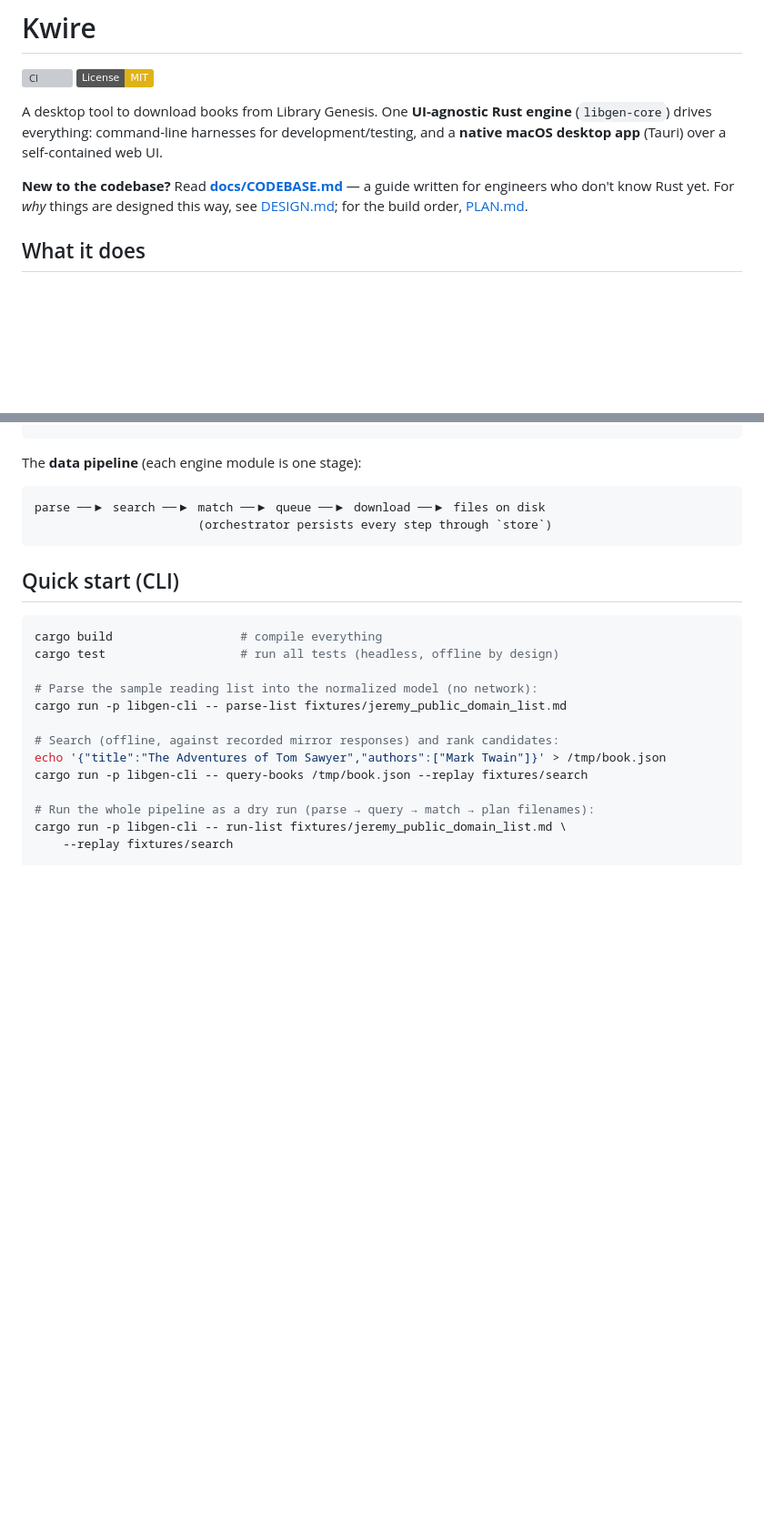
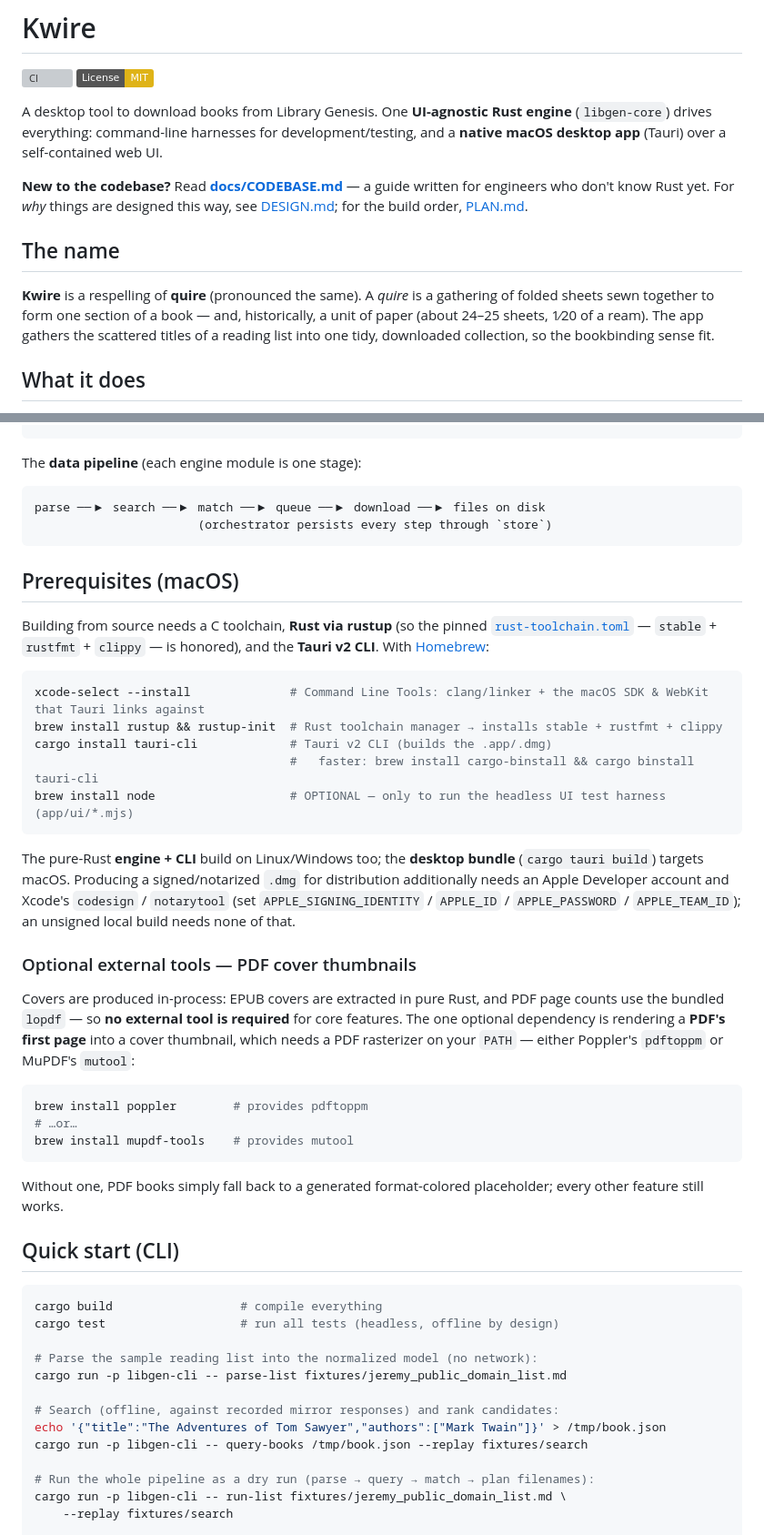
Before and after one commit to tanghong123/kwire, a Markdown page: README.md, 2 parts joined by grey strips. Shown at 91% size. GitHub-like rendering; badges without logos; blank space fills up the shorter version; grey boxes are pictures that could not be loaded.

Commit message:
docs(readme): name meaning, build prerequisites (Homebrew), and external tools
Add: (1) 'The name' — Kwire = respelling of 'quire' (a book gathering / paper unit);
(2) 'Prerequisites (macOS)' — Xcode CLT, Rust via rustup, Tauri v2 CLI, optional Node,
with Homebrew install commands + a note on signing/notarization for distribution;
(3) optional external tools — pdftoppm (poppler) / mutool (mupdf-tools) for PDF cover
thumbnails (everything else is bundled/pure-Rust).

Co-Authored-By: Claude Opus 4.8 <noreply@anthropic.com>

````diff
--- a/README.md
+++ b/README.md
@@ -11,6 +11,14 @@ self-contained web UI.
 **New to the codebase?** Read **[docs/CODEBASE.md](docs/CODEBASE.md)** — a guide
 written for engineers who don't know Rust yet. For *why* things are designed this
 way, see [DESIGN.md](DESIGN.md); for the build order, [PLAN.md](PLAN.md).
+
+## The name
+
+**Kwire** is a respelling of **quire** (pronounced the same). A *quire* is a gathering
+of folded sheets sewn together to form one section of a book — and, historically, a
+unit of paper (about 24–25 sheets, 1⁄20 of a ream). The app gathers the scattered
+titles of a reading list into one tidy, downloaded collection, so the bookbinding
+sense fit.
 
 ## What it does
 1. Add books by manual entry or by importing a **Markdown / JSON** list.
@@ -98,6 +106,43 @@ parse ──▶ search ──▶ match ──▶ queue ──▶ download ──
                        (orchestrator persists every step through `store`)
 ```
 
+## Prerequisites (macOS)
+
+Building from source needs a C toolchain, **Rust via rustup** (so the pinned
+[`rust-toolchain.toml`](rust-toolchain.toml) — `stable` + `rustfmt` + `clippy` — is
+honored), and the **Tauri v2 CLI**. With [Homebrew](https://brew.sh):
+
+```bash
+xcode-select --install              # Command Line Tools: clang/linker + the macOS SDK & WebKit that Tauri links against
+brew install rustup && rustup-init  # Rust toolchain manager → installs stable + rustfmt + clippy
+cargo install tauri-cli             # Tauri v2 CLI (builds the .app/.dmg)
+                                    #   faster: brew install cargo-binstall && cargo binstall tauri-cli
+brew install node                   # OPTIONAL — only to run the headless UI test harness (app/ui/*.mjs)
+```
+
+The pure-Rust **engine + CLI** build on Linux/Windows too; the **desktop bundle**
+(`cargo tauri build`) targets macOS. Producing a signed/notarized `.dmg` for
+distribution additionally needs an Apple Developer account and Xcode's `codesign` /
+`notarytool` (set `APPLE_SIGNING_IDENTITY` / `APPLE_ID` / `APPLE_PASSWORD` /
+`APPLE_TEAM_ID`); an unsigned local build needs none of that.
+
+### Optional external tools — PDF cover thumbnails
+
+Covers are produced in-process: EPUB covers are extracted in pure Rust, and PDF page
+counts use the bundled `lopdf` — so **no external tool is required** for core
+features. The one optional dependency is rendering a **PDF's first page** into a cover
+thumbnail, which needs a PDF rasterizer on your `PATH` — either Poppler's `pdftoppm`
+or MuPDF's `mutool`:
+
+```bash
+brew install poppler        # provides pdftoppm
+# …or…
+brew install mupdf-tools    # provides mutool
+```
+
+Without one, PDF books simply fall back to a generated format-colored placeholder;
+every other feature still works.
+
 ## Quick start (CLI)
 
 ```bash
````
